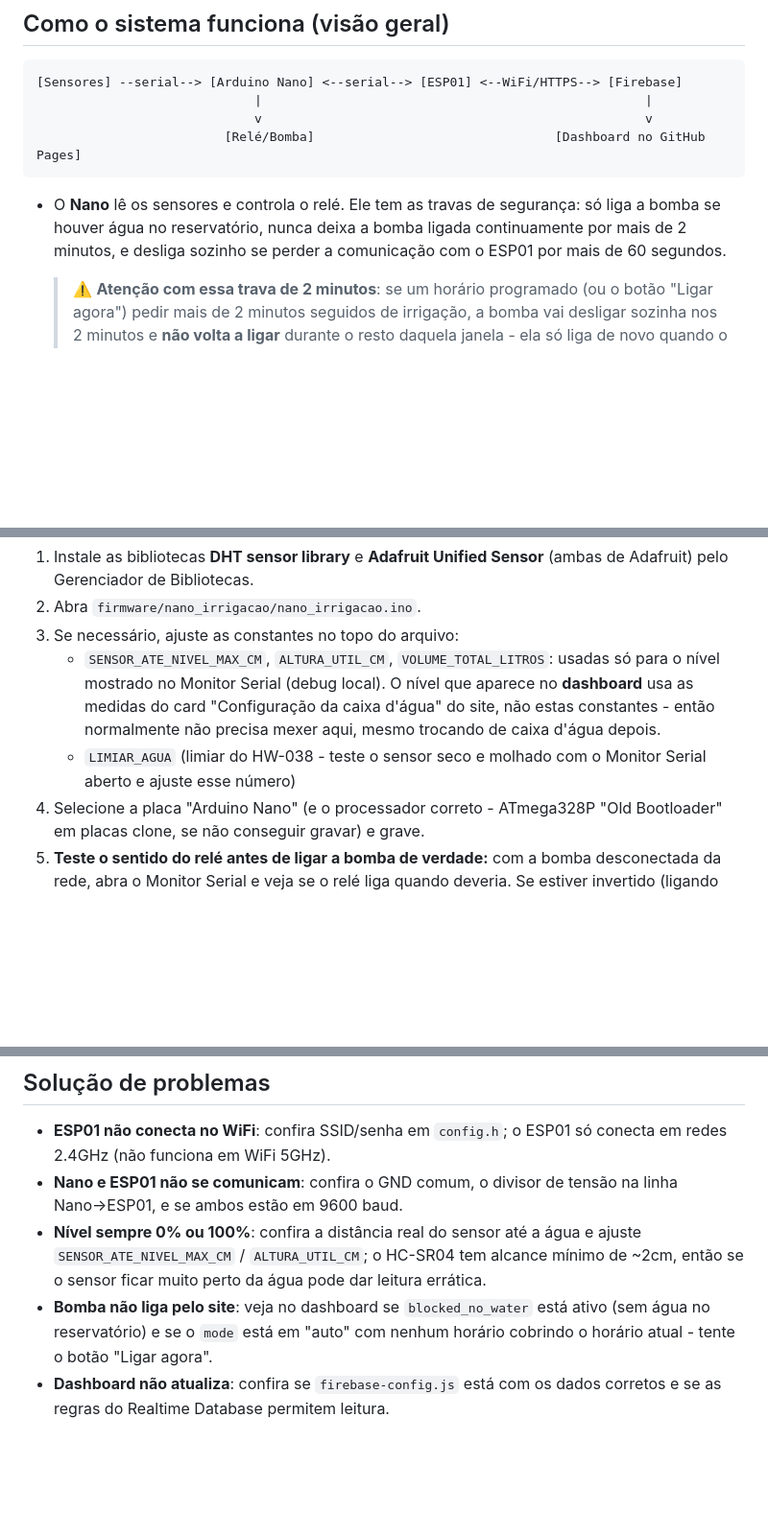
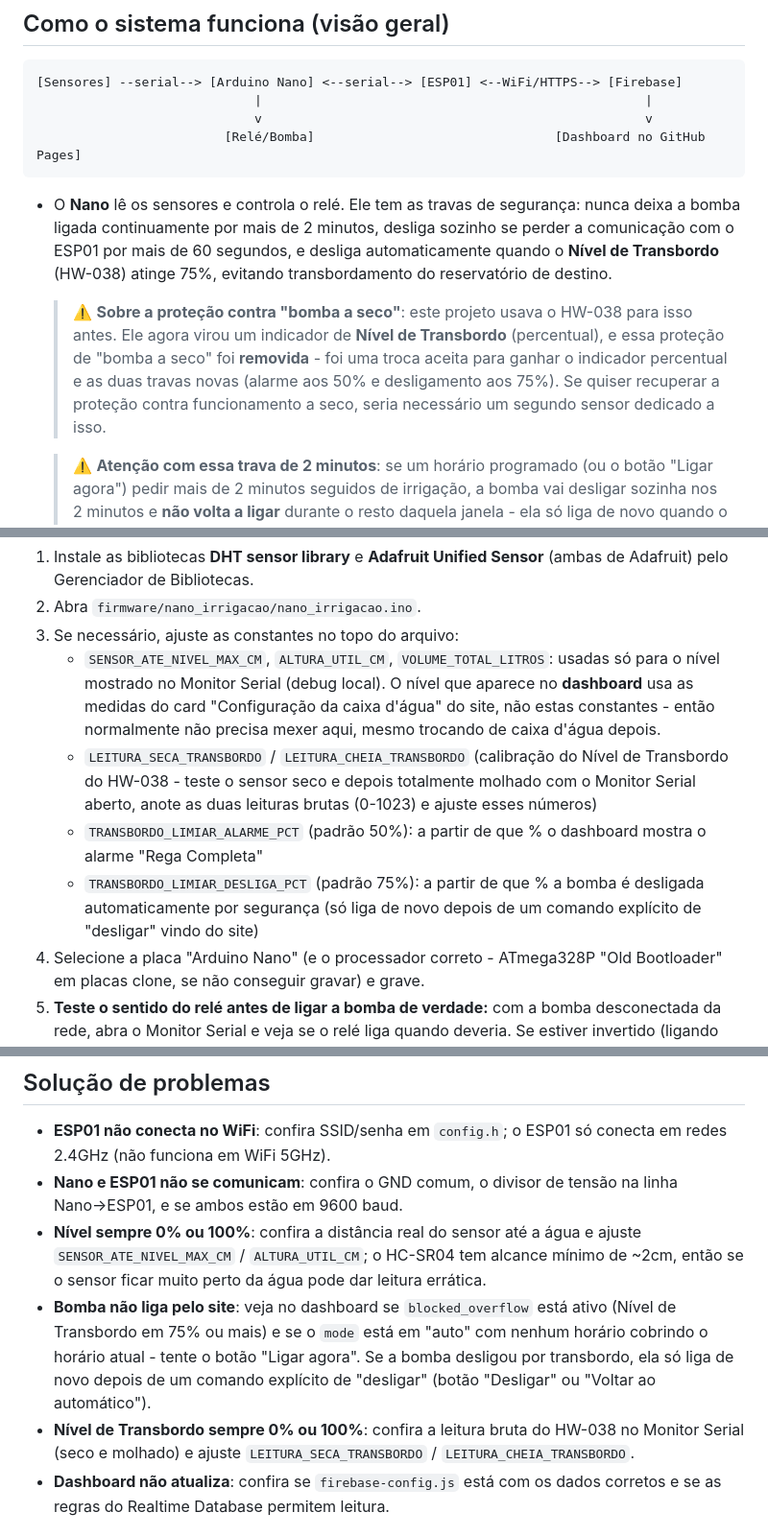
Before and after one commit to spylogic/irrigador-com-nivel, a Markdown page: README.md, 3 parts joined by grey strips. Shown at 96% size. GitHub-like rendering; blank space fills up the shorter version.

````diff
--- a/README.md
+++ b/README.md
@@ -62,9 +63,18 @@ Além disso você vai precisar de:
 ```
 
 - O **Nano** lê os sensores e controla o relé. Ele tem as travas de
-  segurança: só liga a bomba se houver água no reservatório, nunca deixa a
-  bomba ligada continuamente por mais de 2 minutos, e desliga sozinho se
-  perder a comunicação com o ESP01 por mais de 60 segundos.
+  segurança: nunca deixa a bomba ligada continuamente por mais de 2 minutos,
+  desliga sozinho se perder a comunicação com o ESP01 por mais de 60
+  segundos, e desliga automaticamente quando o **Nível de Transbordo**
+  (HW-038) atinge 75%, evitando transbordamento do reservatório de destino.
+
+  > ⚠️ **Sobre a proteção contra "bomba a seco"**: este projeto usava o
+  > HW-038 para isso antes. Ele agora virou um indicador de **Nível de
+  > Transbordo** (percentual), e essa proteção de "bomba a seco" foi
+  > **removida** - foi uma troca aceita para ganhar o indicador
+  > percentual e as duas travas novas (alarme aos 50% e desligamento aos
+  > 75%). Se quiser recuperar a proteção contra funcionamento a seco, seria
+  > necessário um segundo sensor dedicado a isso.
 
   > ⚠️ **Atenção com essa trava de 2 minutos**: se um horário programado (ou
   > o botão "Ligar agora") pedir mais de 2 minutos seguidos de irrigação, a
@@ -223,8 +233,15 @@ O ESP01 vai rodar um sketch próprio (não o firmware AT de fábrica).
      aparece no **dashboard** usa as medidas do card "Configuração da caixa
      d'água" do site, não estas constantes - então normalmente não precisa
      mexer aqui, mesmo trocando de caixa d'água depois.
-   - `LIMIAR_AGUA` (limiar do HW-038 - teste o sensor seco e molhado com o
-     Monitor Serial aberto e ajuste esse número)
+   - `LEITURA_SECA_TRANSBORDO` / `LEITURA_CHEIA_TRANSBORDO` (calibração do
+     Nível de Transbordo do HW-038 - teste o sensor seco e depois totalmente
+     molhado com o Monitor Serial aberto, anote as duas leituras brutas
+     (0-1023) e ajuste esses números)
+   - `TRANSBORDO_LIMIAR_ALARME_PCT` (padrão 50%): a partir de que % o
+     dashboard mostra o alarme "Rega Completa"
+   - `TRANSBORDO_LIMIAR_DESLIGA_PCT` (padrão 75%): a partir de que % a bomba
+     é desligada automaticamente por segurança (só liga de novo depois de um
+     comando explícito de "desligar" vindo do site)
 4. Selecione a placa "Arduino Nano" (e o processador correto - ATmega328P
    "Old Bootloader" em placas clone, se não conseguir gravar) e grave.
 5. **Teste o sentido do relé antes de ligar a bomba de verdade:** com a
@@ -293,9 +310,15 @@ sensíveis), mas se quiser reforçar depois:
   água e ajuste `SENSOR_ATE_NIVEL_MAX_CM` / `ALTURA_UTIL_CM`; o HC-SR04 tem
   alcance mínimo de ~2cm, então se o sensor ficar muito perto da água pode
   dar leitura errática.
-- **Bomba não liga pelo site**: veja no dashboard se `blocked_no_water`
-  está ativo (sem água no reservatório) e se o `mode` está em "auto" com
-  nenhum horário cobrindo o horário atual - tente o botão "Ligar agora".
+- **Bomba não liga pelo site**: veja no dashboard se `blocked_overflow`
+  está ativo (Nível de Transbordo em 75% ou mais) e se o `mode` está em
+  "auto" com nenhum horário cobrindo o horário atual - tente o botão
+  "Ligar agora". Se a bomba desligou por transbordo, ela só liga de novo
+  depois de um comando explícito de "desligar" (botão "Desligar" ou
+  "Voltar ao automático").
+- **Nível de Transbordo sempre 0% ou 100%**: confira a leitura bruta do
+  HW-038 no Monitor Serial (seco e molhado) e ajuste
+  `LEITURA_SECA_TRANSBORDO` / `LEITURA_CHEIA_TRANSBORDO`.
 - **Dashboard não atualiza**: confira se `firebase-config.js` está com os
   dados corretos e se as regras do Realtime Database permitem leitura.
 
````
Also changed, not shown: other parts of README.md (+6 -5 lines).
